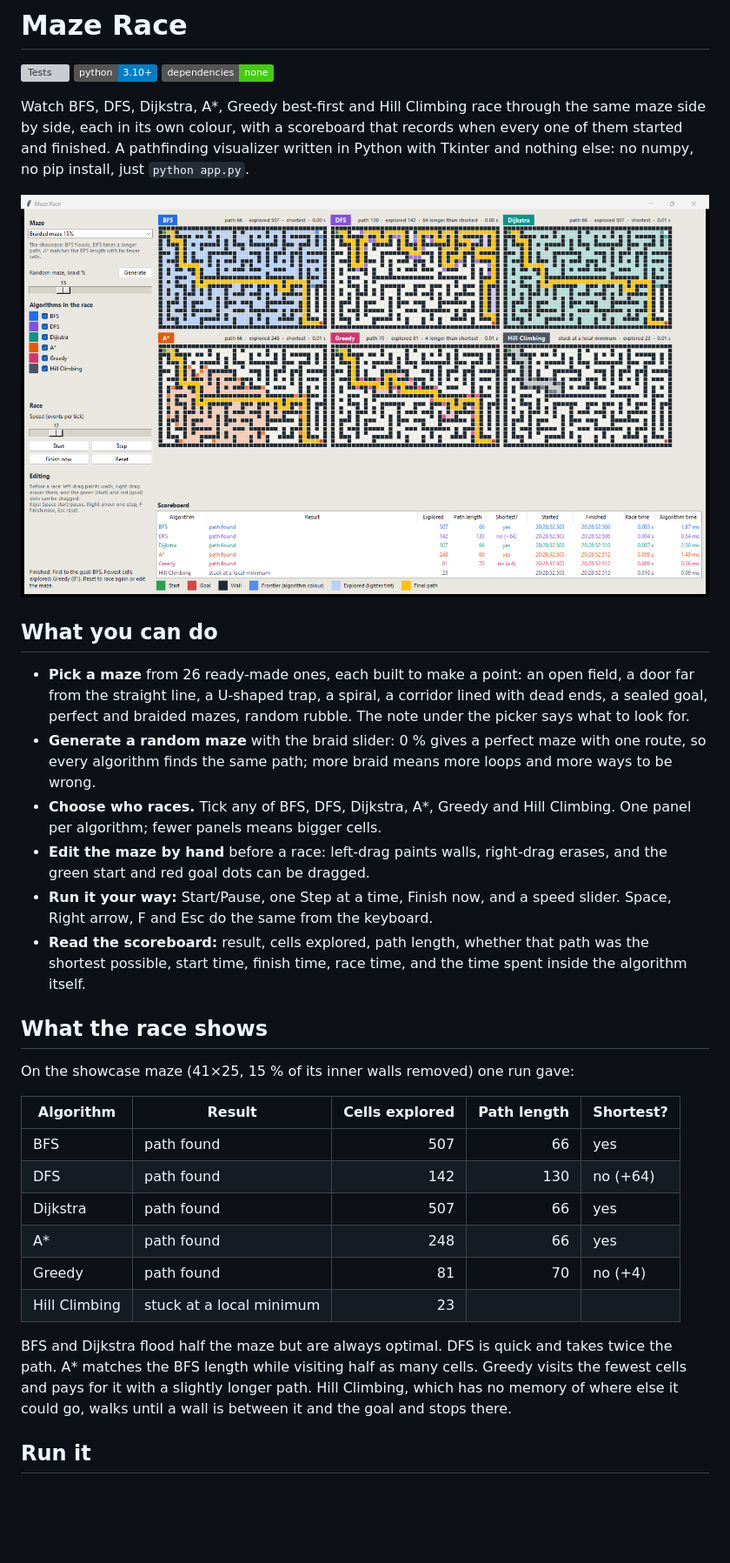
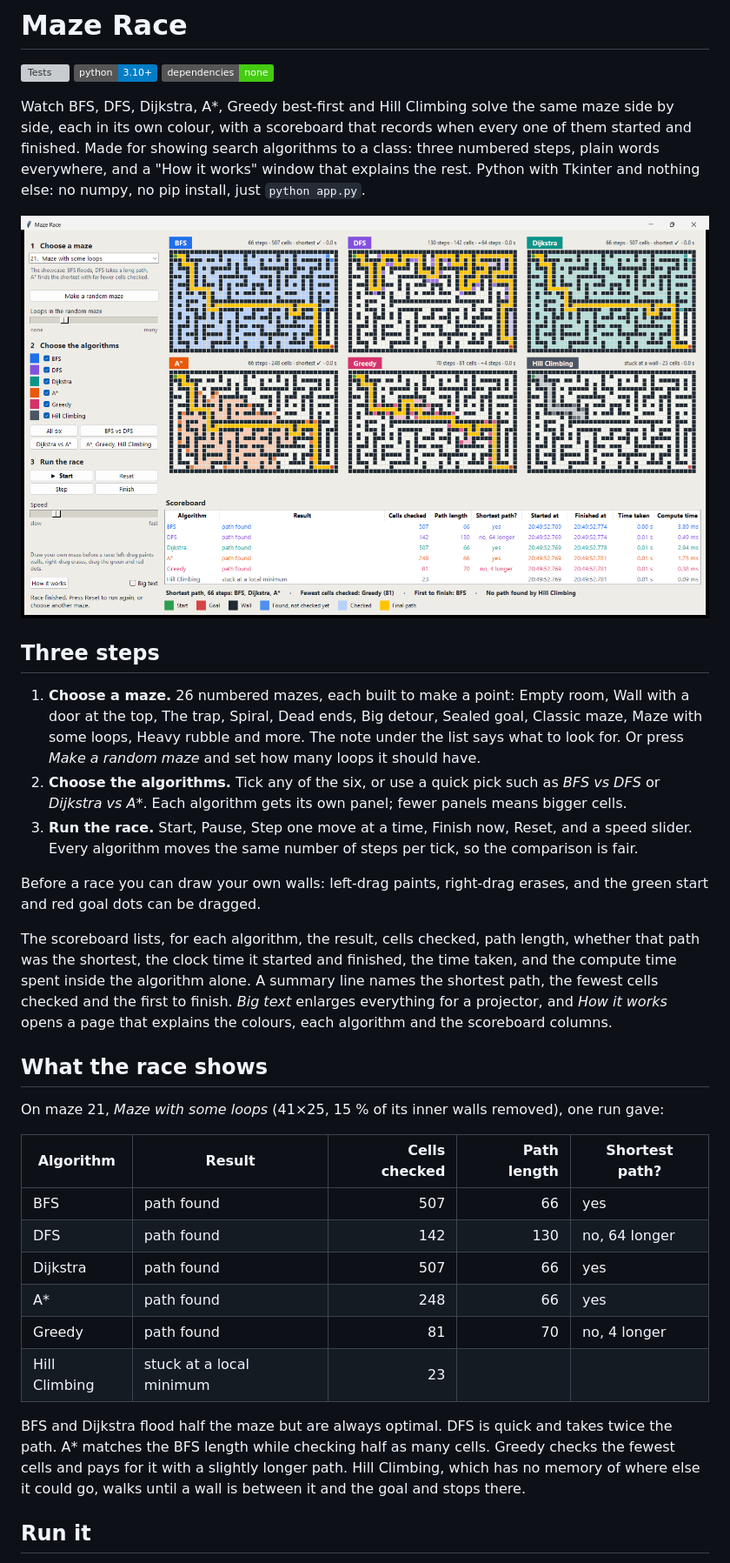
Before and after one commit to brishabkc24/maze-pathfinding-visualizer, a Markdown page: README.md, the part around one of its changes. Shown at 87% size. Drawn GitHub-style; pictures changed too: docs/race.png; badges without logos; blank space fills up the shorter version; grey boxes are pictures that could not be loaded.

```diff
--- a/README.md
+++ b/README.md
@@ -4,9 +4,10 @@
 ![Python 3.10+](https://img.shields.io/badge/python-3.10%2B-blue)
 ![No dependencies](https://img.shields.io/badge/dependencies-none-brightgreen)
 
-Watch BFS, DFS, Dijkstra, A\*, Greedy best-first and Hill Climbing race
-through the same maze side by side, each in its own colour, with a scoreboard
-that records when every one of them started and finished. A pathfinding
-visualizer written in Python with Tkinter and nothing else: no numpy, no pip
-install, just `python app.py`.
+Watch BFS, DFS, Dijkstra, A\*, Greedy best-first and Hill Climbing solve the
+same maze side by side, each in its own colour, with a scoreboard that records
+when every one of them started and finished. Made for showing search
+algorithms to a class: three numbered steps, plain words everywhere, and a
+"How it works" window that explains the rest. Python with Tkinter and nothing
+else: no numpy, no pip install, just `python app.py`.
 
@@ -14,39 +15,46 @@ install, just `python app.py`.
 
-## What you can do
+## Three steps
 
-- **Pick a maze** from 26 ready-made ones, each built to make a point: an
-  open field, a door far from the straight line, a U-shaped trap, a spiral,
-  a corridor lined with dead ends, a sealed goal, perfect and braided mazes,
-  random rubble. The note under the picker says what to look for.
-- **Generate a random maze** with the braid slider: 0 % gives a perfect maze
-  with one route, so every algorithm finds the same path; more braid means
-  more loops and more ways to be wrong.
-- **Choose who races.** Tick any of BFS, DFS, Dijkstra, A\*, Greedy and Hill
-  Climbing. One panel per algorithm; fewer panels means bigger cells.
-- **Edit the maze by hand** before a race: left-drag paints walls, right-drag
-  erases, and the green start and red goal dots can be dragged.
-- **Run it your way:** Start/Pause, one Step at a time, Finish now, and a
-  speed slider. Space, Right arrow, F and Esc do the same from the keyboard.
-- **Read the scoreboard:** result, cells explored, path length, whether that
-  path was the shortest possible, start time, finish time, race time, and the
-  time spent inside the algorithm itself.
+1. **Choose a maze.** 26 numbered mazes, each built to make a point: Empty
+   room, Wall with a door at the top, The trap, Spiral, Dead ends, Big detour,
+   Sealed goal, Classic maze, Maze with some loops, Heavy rubble and more. The
+   note under the list says what to look for. Or press *Make a random maze*
+   and set how many loops it should have.
+2. **Choose the algorithms.** Tick any of the six, or use a quick pick such as
+   *BFS vs DFS* or *Dijkstra vs A\**. Each algorithm gets its own panel; fewer
+   panels means bigger cells.
+3. **Run the race.** Start, Pause, Step one move at a time, Finish now, Reset,
+   and a speed slider. Every algorithm moves the same number of steps per tick,
+   so the comparison is fair.
+
+Before a race you can draw your own walls: left-drag paints, right-drag
+erases, and the green start and red goal dots can be dragged.
+
+The scoreboard lists, for each algorithm, the result, cells checked, path
+length, whether that path was the shortest, the clock time it started and
+finished, the time taken, and the compute time spent inside the algorithm
+alone. A summary line names the shortest path, the fewest cells checked and
+the first to finish. *Big text* enlarges everything for a projector, and
+*How it works* opens a page that explains the colours, each algorithm and the
+scoreboard columns.
 
 ## What the race shows
 
-On the showcase maze (41×25, 15 % of its inner walls removed) one run gave:
+On maze 21, *Maze with some loops* (41×25, 15 % of its inner walls removed),
+one run gave:
 
-| Algorithm | Result | Cells explored | Path length | Shortest? |
+| Algorithm | Result | Cells checked | Path length | Shortest path? |
 | --- | --- | ---: | ---: | --- |
 | BFS | path found | 507 | 66 | yes |
-| DFS | path found | 142 | 130 | no (+64) |
+| DFS | path found | 142 | 130 | no, 64 longer |
 | Dijkstra | path found | 507 | 66 | yes |
 | A\* | path found | 248 | 66 | yes |
-| Greedy | path found | 81 | 70 | no (+4) |
+| Greedy | path found | 81 | 70 | no, 4 longer |
 | Hill Climbing | stuck at a local minimum | 23 | | |
 
 BFS and Dijkstra flood half the maze but are always optimal. DFS is quick and
-takes twice the path. A\* matches the BFS length while visiting half as many
-cells. Greedy visits the fewest cells and pays for it with a slightly longer
+takes twice the path. A\* matches the BFS length while checking half as many
+cells. Greedy checks the fewest cells and pays for it with a slightly longer
 path. Hill Climbing, which has no memory of where else it could go, walks
 until a wall is between it and the goal and stops there.
 
```
Also changed, not shown: other parts of README.md (+1 -1 lines), 3 other files.
